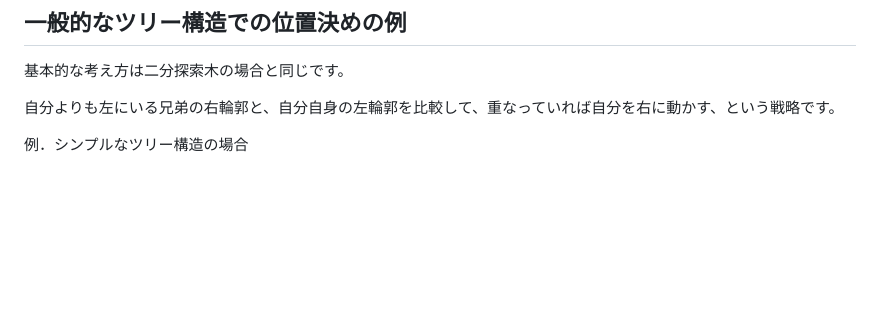
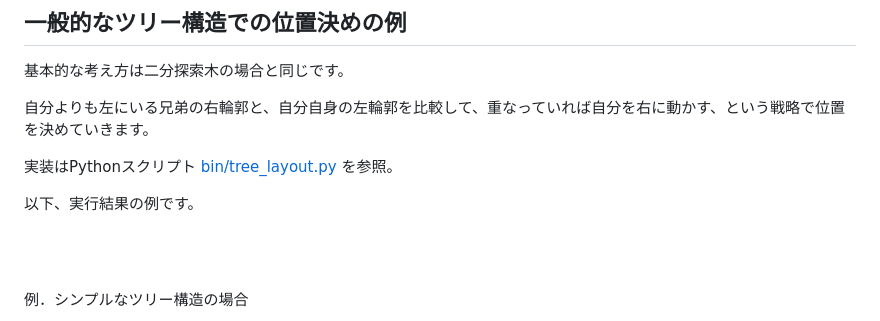
Before and after one commit to takamitsu-iida/tree, a Markdown page: README.md, the part around the change. Rendered like a GitHub page; blank space fills up the shorter version.

Commit message:
modify comments

```diff
--- a/README.md
+++ b/README.md
@@ -286,7 +286,13 @@ def reingold_tilford_preorder(node):
 
 基本的な考え方は二分探索木の場合と同じです。
 
-自分よりも左にいる兄弟の右輪郭と、自分自身の左輪郭を比較して、重なっていれば自分を右に動かす、という戦略です。
+自分よりも左にいる兄弟の右輪郭と、自分自身の左輪郭を比較して、重なっていれば自分を右に動かす、という戦略で位置を決めていきます。
+
+実装はPythonスクリプト [bin/tree_layout.py](bin/binary_search_tree_layout.py) を参照。
+
+以下、実行結果の例です。
+
+<br><br>
 
 例．シンプルなツリー構造の場合
 
```
